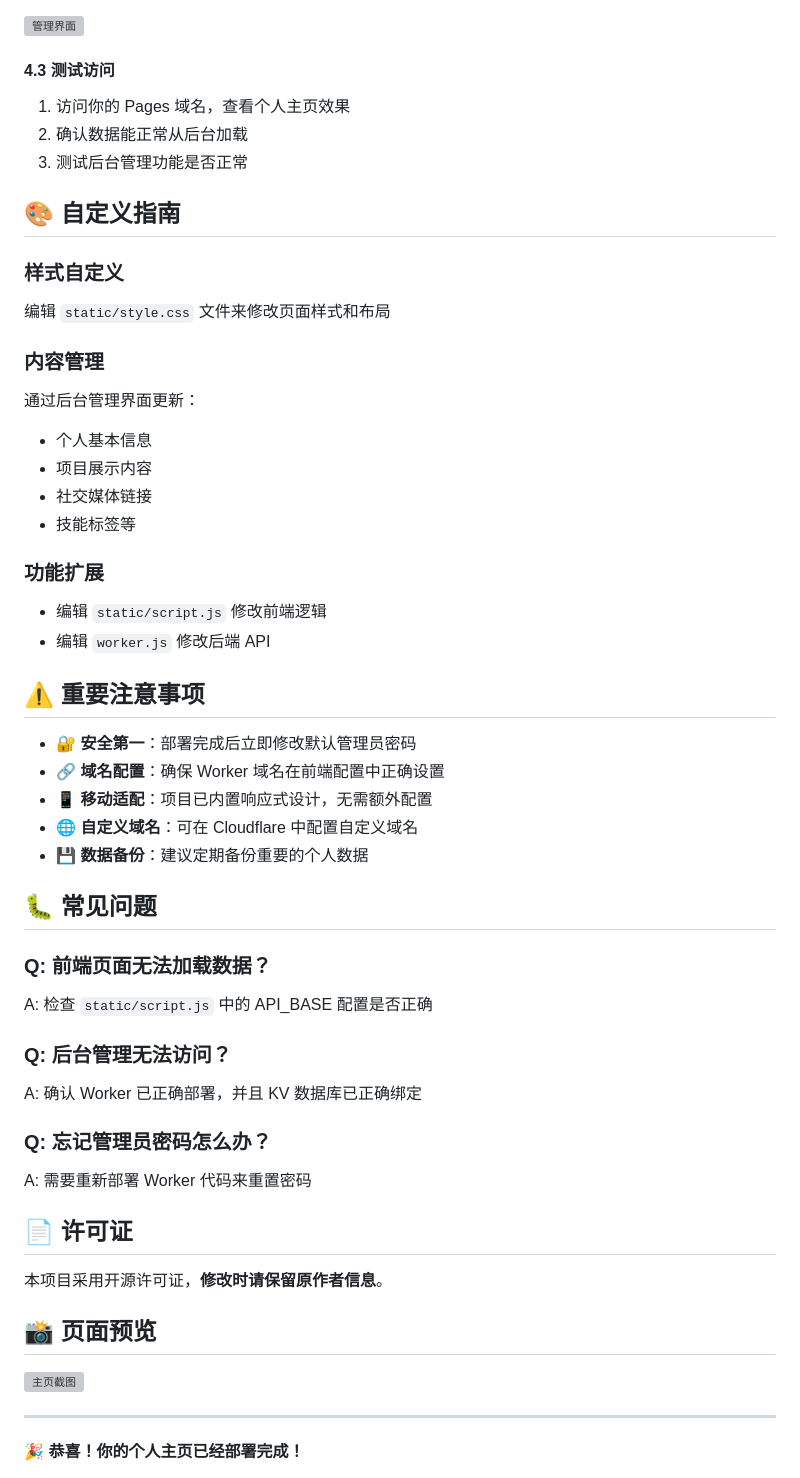
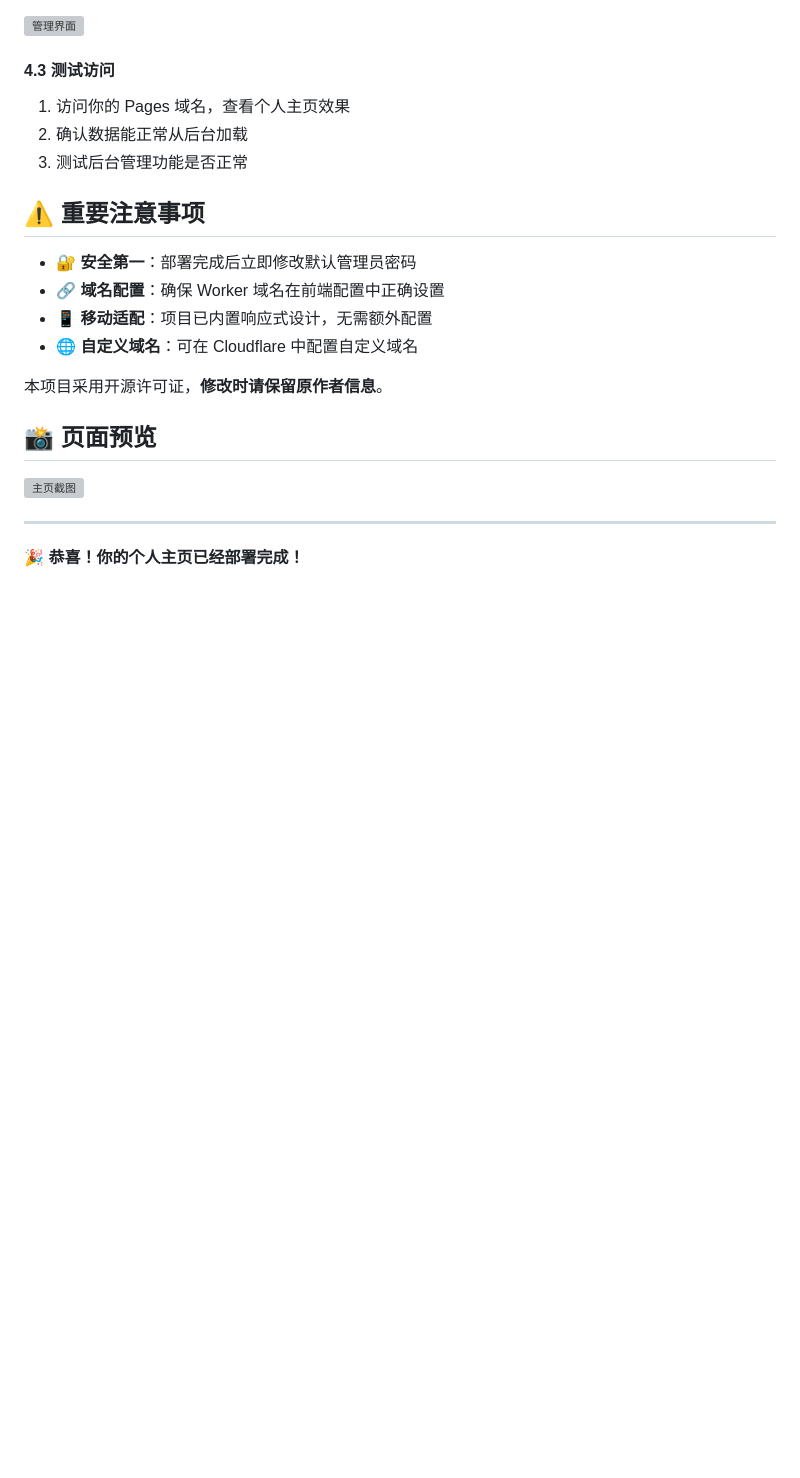
Before and after one commit to yoyo0525/HomePage, a Markdown page: README.md, the part around the change. Drawn GitHub-style; blank space fills up the shorter version; grey boxes are pictures that could not be loaded.

Commit message:
Remove customization and FAQ sections from README
Removed customization guidelines and FAQ sections from README.

```diff
--- a/README.md
+++ b/README.md
@@ -129,42 +129,12 @@
 2. 确认数据能正常从后台加载
 3. 测试后台管理功能是否正常
 
-## 🎨 自定义指南
-
-### 样式自定义
-编辑 `static/style.css` 文件来修改页面样式和布局
-
-### 内容管理
-通过后台管理界面更新：
-- 个人基本信息
-- 项目展示内容
-- 社交媒体链接
-- 技能标签等
-
-### 功能扩展
-- 编辑 `static/script.js` 修改前端逻辑
-- 编辑 `worker.js` 修改后端 API
-
 ## ⚠️ 重要注意事项
 
 - 🔐 **安全第一**：部署完成后立即修改默认管理员密码
 - 🔗 **域名配置**：确保 Worker 域名在前端配置中正确设置
 - 📱 **移动适配**：项目已内置响应式设计，无需额外配置
 - 🌐 **自定义域名**：可在 Cloudflare 中配置自定义域名
-- 💾 **数据备份**：建议定期备份重要的个人数据
-
-## 🐛 常见问题
-
-### Q: 前端页面无法加载数据？
-A: 检查 `static/script.js` 中的 API_BASE 配置是否正确
-
-### Q: 后台管理无法访问？
-A: 确认 Worker 已正确部署，并且 KV 数据库已正确绑定
-
-### Q: 忘记管理员密码怎么办？
-A: 需要重新部署 Worker 代码来重置密码
-
-## 📄 许可证
 
 本项目采用开源许可证，**修改时请保留原作者信息**。
 
```
